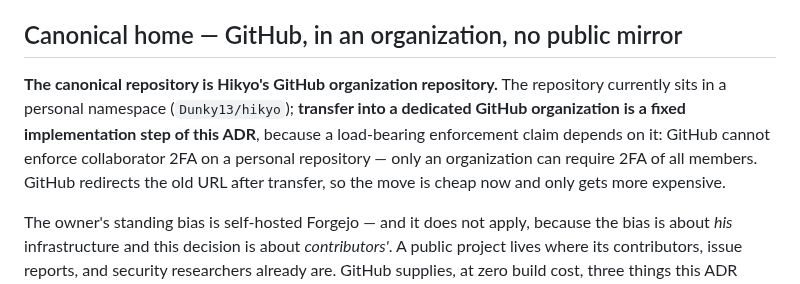
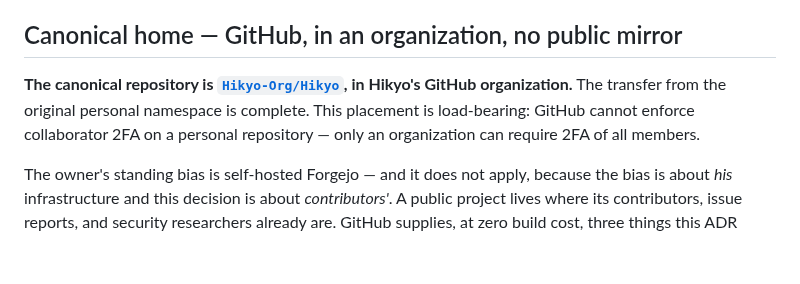
Before and after one commit to Dunky13/Hikyo, a Markdown page: docs/adr/oss-mechanics.md, the part around the change. Drawn GitHub-style; blank space fills up the shorter version.

Commit message:
docs: reflect completed GitHub organization transfer
Signed-off-by: Marc Went <marc@went.io>

```diff
--- a/docs/adr/oss-mechanics.md
+++ b/docs/adr/oss-mechanics.md
@@ -8,7 +8,7 @@ Granularity note: this ADR fixes process and structure, not artifact content. Th
 
 ## Canonical home — GitHub, in an organization, no public mirror
 
-**The canonical repository is Hikyo's GitHub organization repository.** The repository currently sits in a personal namespace (`Dunky13/hikyo`); **transfer into a dedicated GitHub organization is a fixed implementation step of this ADR**, because a load-bearing enforcement claim depends on it: GitHub cannot enforce collaborator 2FA on a personal repository — only an organization can require 2FA of all members. GitHub redirects the old URL after transfer, so the move is cheap now and only gets more expensive.
+**The canonical repository is [`Hikyo-Org/Hikyo`](https://github.com/Hikyo-Org/Hikyo), in Hikyo's GitHub organization.** The transfer from the original personal namespace is complete. This placement is load-bearing: GitHub cannot enforce collaborator 2FA on a personal repository — only an organization can require 2FA of all members.
 
 The owner's standing bias is self-hosted Forgejo — and it does not apply, because the bias is about *his* infrastructure and this decision is about *contributors'*. A public project lives where its contributors, issue reports, and security researchers already are. GitHub supplies, at zero build cost, three things this ADR depends on by name: Private Vulnerability Reporting (§ Disclosure), CVE assignment via GitHub-as-CNA, and the Actions runners that build (but never sign — § Ceremony) the artifacts.
 
```
